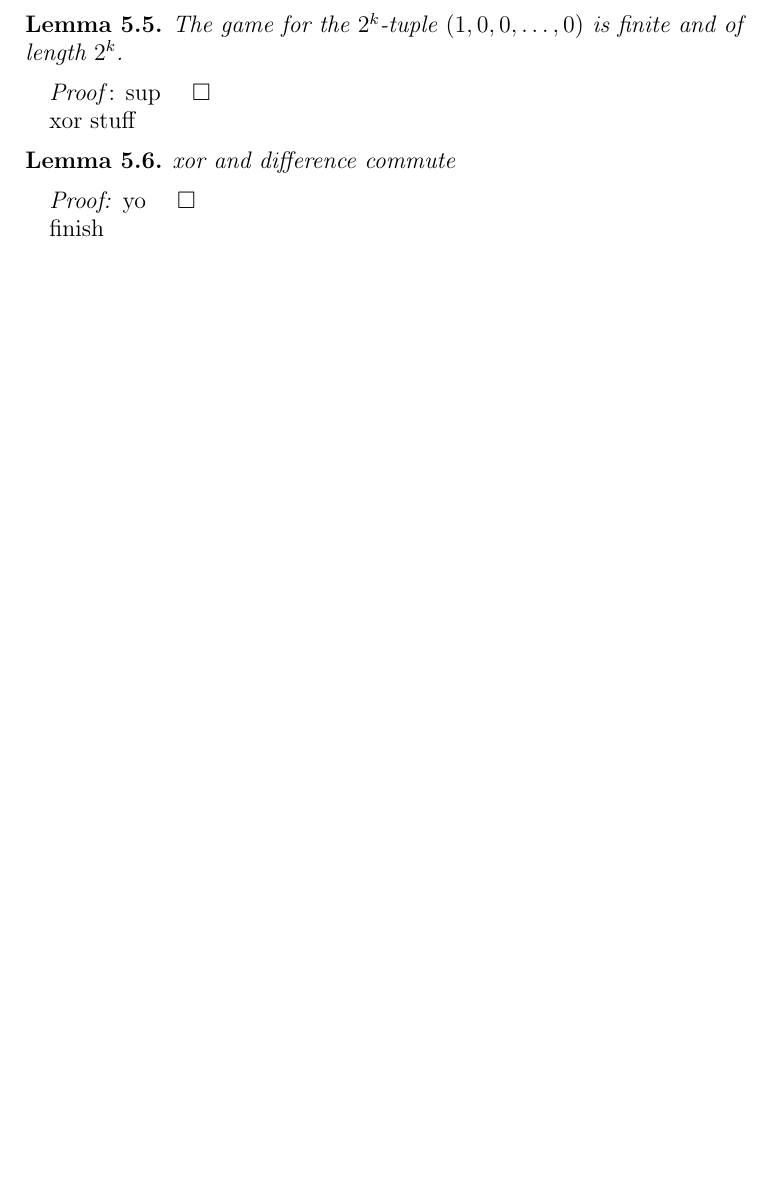
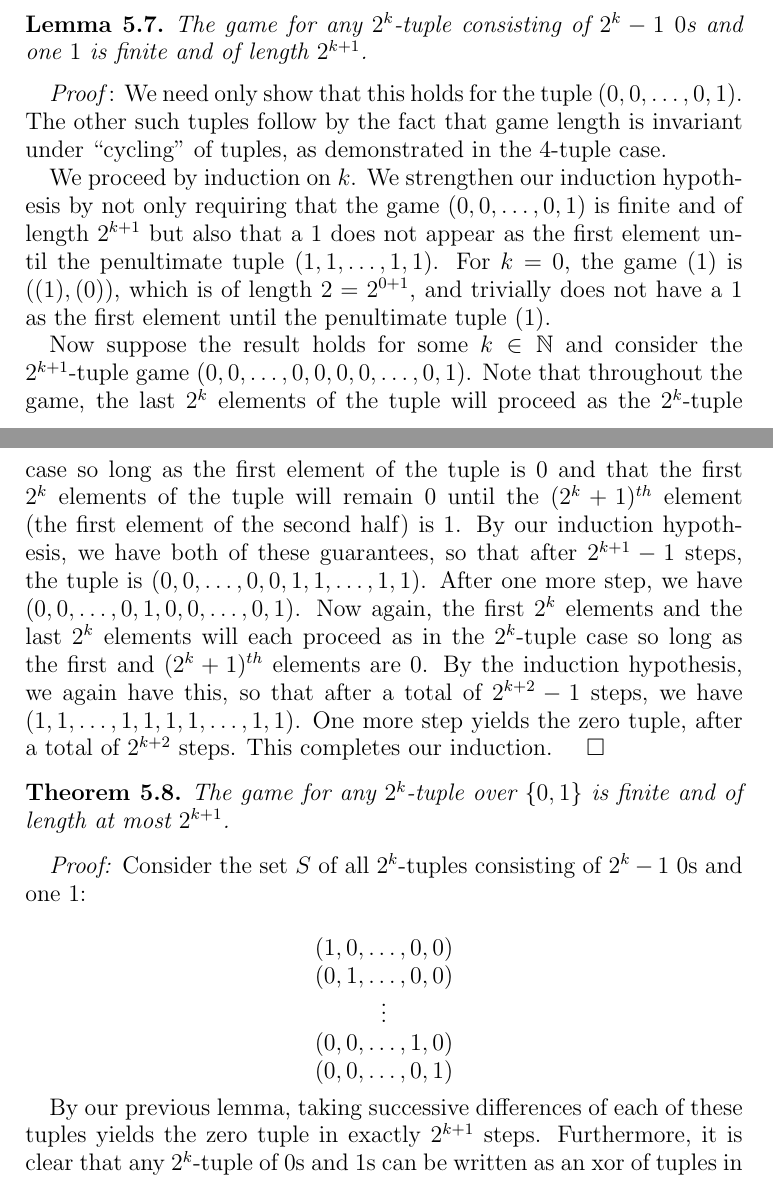
Before and after one commit to mikemeko/18.821-projects, a LaTeX paper (number_squares/number_squares_paper.tex): part of page 7 of 9 before the commit and two parts of pages 8 and 9 of 10 after it, the two joined at a grey line, cut so that both start at the same text, the shorter picture padded with empty space. Compiled offline with pdfLaTeX.

Commit message:
First draft of proof of 2^k finiteness

```diff
--- a/number_squares/number_squares_paper.tex
+++ b/number_squares/number_squares_paper.tex
@@ -26,6 +26,8 @@
 
 % Utility commands
 
+% xor
+\newcommand{\xor}{\oplus}
 % Integers
 \newcommand{\z}{\mathbb{Z}}
 % Non-negative integers
@@ -257,2 +259 @@ Our proof strategy is the same as that of the original $4$-tuple case. We will s
 
-The only statement in our proposed strategy that does not obviously generalize from our proof in the $4$-tuple case is the fact that any game for a $2^k$-tuple of $0$s and $1$s is finite and of length at most $2^k$. It thus suffices to prove this statement.
@@ -259,8 +267,7 @@ The only statement in our proposed strategy that does not obviously generalize f
 
 \begin{lemma}
-The game for the $2^k$-tuple $(1,0,0,\ldots,0)$ is finite and of length $2^k$.
+Let $(a_i),(b_i)$ be $n$-tuples whose elements are $0$ or $1$. Then $D((a_i)\xor (b_i))=D((a_i))\xor D((b_i))$.
 \end{lemma}
 
-\textit{Proof}: sup $\qed$
+\textit{Proof}: The key observation is that when $u,v\in \{0,1\}$, $|u-v|=(u+v)\pmod{2}$. We have that the $i^{th}$ element of $D((a_i)\xor (b_i))$ is
 
-xor stuff
@@ -267,11 +289,29 @@ xor stuff
 
 \begin{lemma}
-xor and difference commute
+The game for any $2^k$-tuple consisting of $2^k-1$ $0$s and one $1$ is finite and of length $2^{k+1}$.
 \end{lemma}
 
-\textit{Proof:} yo $\qed$
+\textit{Proof}: We need only show that this holds for the tuple $(0,0,\ldots,0,1)$. The other such tuples follow by the fact that game length is invariant under ``cycling'' of tuples, as demonstrated in the $4$-tuple case.
 
-finish
+We proceed by induction on $k$. We strengthen our induction hypothesis by not only requiring that the game $(0,0,\ldots,0,1)$ is finite and of length $2^{k+1}$ but also that a $1$ does not appear as the first element until the penultimate tuple $(1,1,\ldots,1,1)$. For $k=0$, the game $(1)$ is $((1),(0))$, which is of length $2=2^{0+1}$, and trivially does not have a $1$ as the first element  until the penultimate tuple $(1)$.
+
+Now suppose the result holds for some $k\in \znn$ and consider the $2^{k+1}$-tuple game $(0,0,\ldots,0,0,0,0,\ldots,0,1)$. Note that throughout the game, the last $2^k$ elements of the tuple will proceed as the $2^k$-tuple case so long as the first element of the tuple is $0$ and that the first $2^k$ elements of the tuple will remain $0$ until the $(2^k+1)^{th}$ element (the first element of the second half) is $1$. By our induction hypothesis, we have both of these guarantees, so that after $2^{k+1}-1$ steps, the tuple is $(0,0,\ldots,0,0,1,1,\ldots,1,1)$. After one more step, we have $(0,0,\ldots,0,1,0,0,\ldots,0,1)$. Now again, the first $2^k$ elements and the last $2^k$ elements will each proceed as in the $2^k$-tuple case so long as the first and $(2^k+1)^{th}$ elements are $0$. By the induction hypothesis, we again have this, so that after a total of $2^{k+2}-1$ steps, we have $(1,1,\ldots,1,1,1,1,\ldots,1,1)$. One more step yields the zero tuple, after a total of $2^{k+2}$ steps. This completes our induction. $\qed$
+
+\begin{theorem}
+The game for any $2^k$-tuple over $\{0,1\}$ is finite and of length at most $2^{k+1}$.
+\end{theorem}
+
+\textit{Proof:} Consider the set $S$ of all $2^k$-tuples consisting of $2^k-1$ $0$s and one $1$:
+
+$$\begin{array}{c}
+(1,0,\ldots,0,0) \\
+(0,1,\ldots,0,0) \\
+\vdots \\
+(0,0,\ldots,1,0) \\
+(0,0,\ldots,0,1)
+\end{array}$$
+
+By our previous lemma, taking successive differences of each of these tuples yields the zero tuple in exactly $2^{k+1}$ steps. Furthermore, it is clear that any $2^k$-tuple of $0$s and $1$s can be written as an xor of tuples in this list. (For example, $(1,1,0,1)=(1,0,0,0)\xor(0,1,0,0)\xor(0,0,0,1)$.) Let $(a_i)$ be such a tuple and suppose it decomposes into the xor of the tuples in $S'\subset S$. That is, $(a_i)=\xor_{s\in S'} s$. Now $D^{2^{k+1}}((a_i))=D^{2^{k+1}}(\xor_{s\in S'} s)=\xor_{s\in S'} D^{2^{k+1}}(s)=\xor_{s\in S'} (0,0,\ldots,0,0) = (0,0,\ldots,0,0)$. Thus the game $(a_i)$ is finite and of length at most $2^k$, as desired.
 
 \section{Games Over Non-Integers}
 
```
Also changed, not shown: number_squares/number_squares_paper.tex (26 more changed lines).
